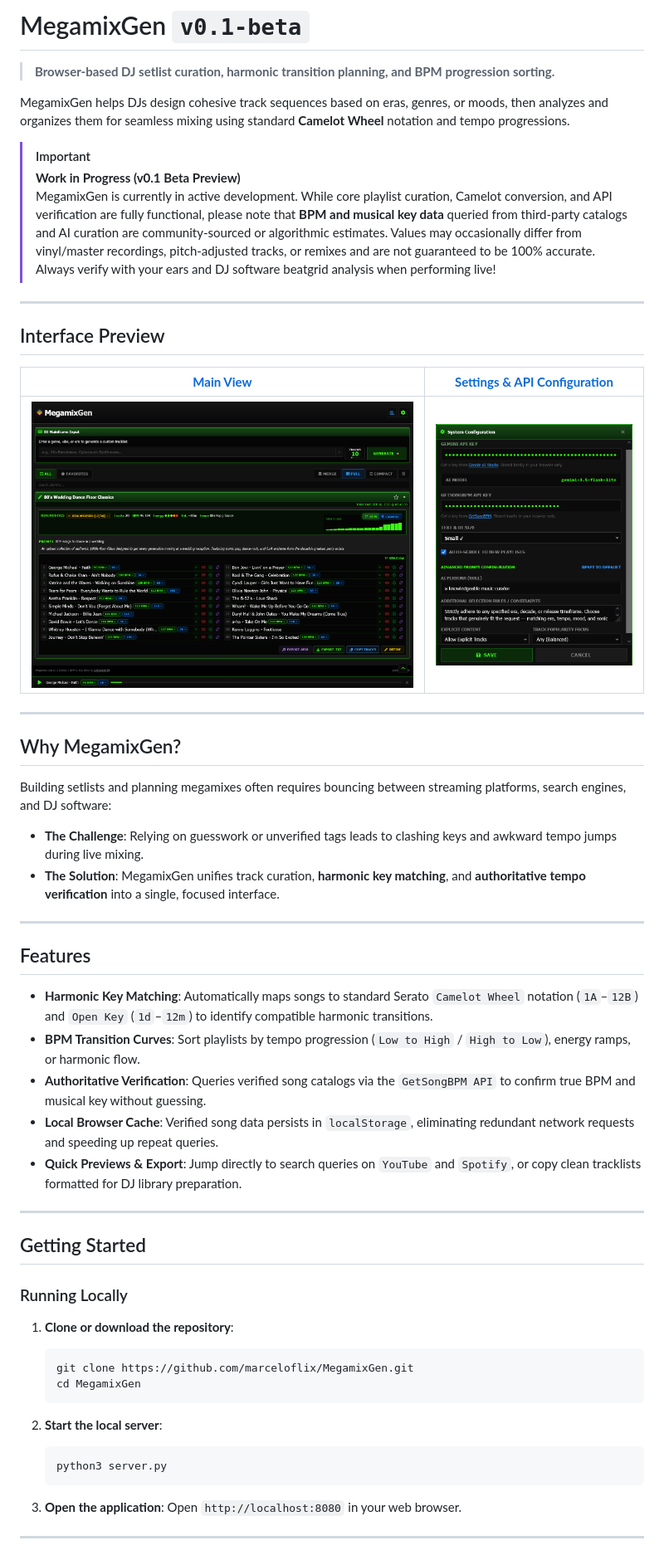
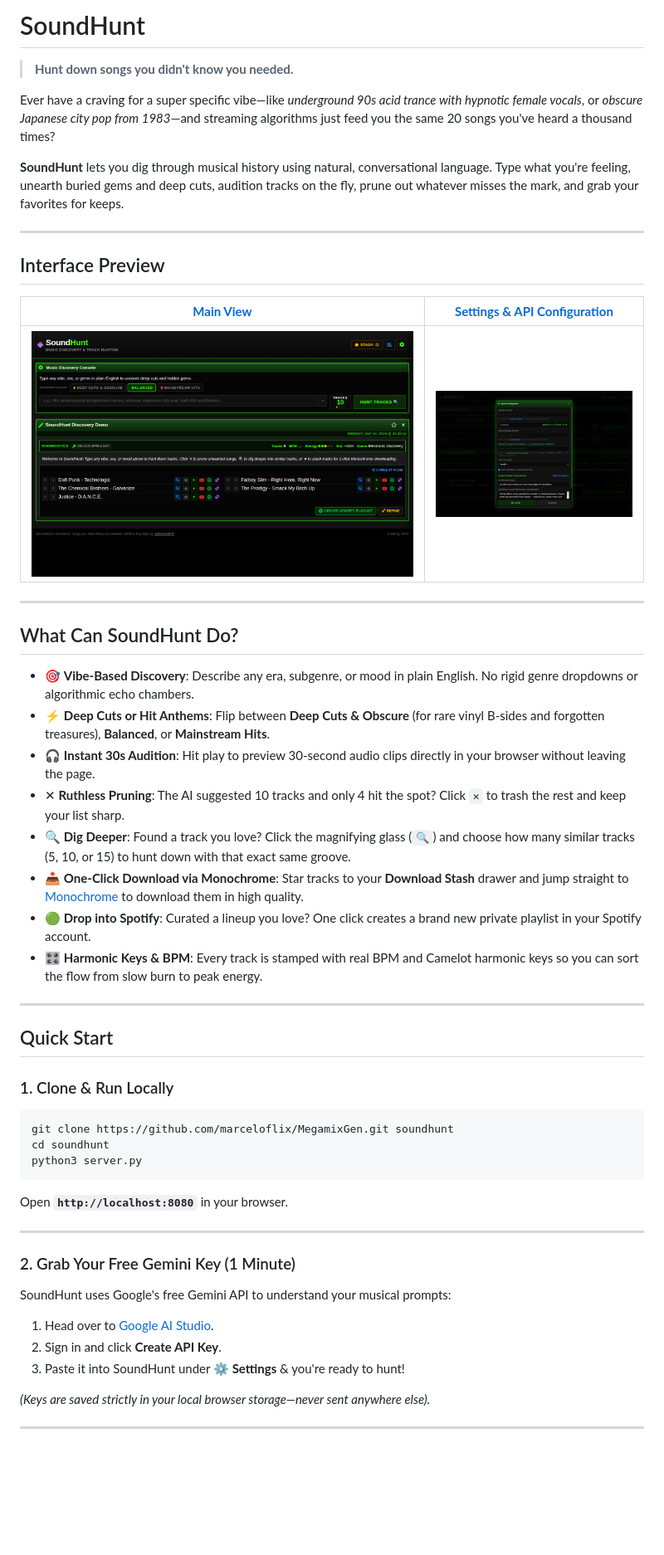
Before and after one commit to marceloflix/MegamixGen, a Markdown page: README.md, the part around the change printed below. Shown: that part at 83% size. Rendered like a GitHub page; pictures changed too: assets/screenshots/main_view.png, assets/screenshots/settings_view.png; blank space fills up the shorter version.

Commit message:
feat: add track stash, pruning, dig deeper search, and Spotify integration

````diff
--- a/README.md
+++ b/README.md
@@ -1,12 +1,10 @@
-# MegamixGen `v0.1-beta`
+# SoundHunt
 
-> **Browser-based DJ setlist curation, harmonic transition planning, and BPM progression sorting.**
+> **Hunt down songs you didn't know you needed.**
 
-MegamixGen helps DJs design cohesive track sequences based on eras, genres, or moods, then analyzes and organizes them for seamless mixing using standard **Camelot Wheel** notation and tempo progressions.
+Ever have a craving for a super specific vibe—like *underground 90s acid trance with hypnotic female vocals*, or *obscure Japanese city pop from 1983*—and streaming algorithms just feed you the same 20 songs you've heard a thousand times?
 
-> [!IMPORTANT]
-> **Work in Progress (v0.1 Beta Preview)**
-> MegamixGen is currently in active development. While core playlist curation, Camelot conversion, and API verification are fully functional, please note that **BPM and musical key data** queried from third-party catalogs and AI curation are community-sourced or algorithmic estimates. Values may occasionally differ from vinyl/master recordings, pitch-adjusted tracks, or remixes and are not guaranteed to be 100% accurate. Always verify with your ears and DJ software beatgrid analysis when performing live!
+**SoundHunt** lets you dig through musical history using natural, conversational language. Type what you're feeling, unearth buried gems and deep cuts, audition tracks on the fly, prune out whatever misses the mark, and grab your favorites for keeps.
 
 ---
 
@@ -18,41 +16,38 @@ MegamixGen helps DJs design cohesive track sequences based on eras, genres, or m
 
 ---
 
-## Why MegamixGen?
+## What Can SoundHunt Do?
 
-Building setlists and planning megamixes often requires bouncing between streaming platforms, search engines, and DJ software:
-
-- **The Challenge**: Relying on guesswork or unverified tags leads to clashing keys and awkward tempo jumps during live mixing.
-- **The Solution**: MegamixGen unifies track curation, **harmonic key matching**, and **authoritative tempo verification** into a single, focused interface.
+- 🎯 **Vibe-Based Discovery**: Describe any era, subgenre, or mood in plain English. No rigid genre dropdowns or algorithmic echo chambers.
+- ⚡ **Deep Cuts or Hit Anthems**: Flip between **Deep Cuts & Obscure** (for rare vinyl B-sides and forgotten treasures), **Balanced**, or **Mainstream Hits**.
+- 🎧 **Instant 30s Audition**: Hit play to preview 30-second audio clips directly in your browser without leaving the page.
+- ✕ **Ruthless Pruning**: The AI suggested 10 tracks and only 4 hit the spot? Click `✕` to trash the rest and keep your list sharp.
+- 🔍 **Dig Deeper**: Found a track you love? Click the magnifying glass (`🔍`) and choose how many similar tracks (5, 10, or 15) to hunt down with that exact same groove.
+- 📥 **One-Click Download via Monochrome**: Star tracks to your **Download Stash** drawer and jump straight to [Monochrome](https://monochrome.tf) to download them in high quality.
+- 🟢 **Drop into Spotify**: Curated a lineup you love? One click creates a brand new private playlist in your Spotify account.
+- 🎛️ **Harmonic Keys & BPM**: Every track is stamped with real BPM and Camelot harmonic keys so you can sort the flow from slow burn to peak energy.
 
 ---
 
-## Features
+## Quick Start
 
-- **Harmonic Key Matching**: Automatically maps songs to standard Serato `Camelot Wheel` notation (`1A`–`12B`) and `Open Key` (`1d`–`12m`) to identify compatible harmonic transitions.
-- **BPM Transition Curves**: Sort playlists by tempo progression (`Low to High` / `High to Low`), energy ramps, or harmonic flow.
-- **Authoritative Verification**: Queries verified song catalogs via the `GetSongBPM API` to confirm true BPM and musical key without guessing.
-- **Local Browser Cache**: Verified song data persists in `localStorage`, eliminating redundant network requests and speeding up repeat queries.
-- **Quick Previews & Export**: Jump directly to search queries on `YouTube` and `Spotify`, or copy clean tracklists formatted for DJ library preparation.
+### 1. Clone & Run Locally
+```bash
+git clone https://github.com/marceloflix/MegamixGen.git soundhunt
+cd soundhunt
+python3 server.py
+```
+Open **`http://localhost:8080`** in your browser.
 
 ---
 
-## Getting Started
+### 2. Grab Your Free Gemini Key (1 Minute)
+SoundHunt uses Google's free Gemini API to understand your musical prompts:
+1. Head over to [Google AI Studio](https://aistudio.google.com/apikey).
+2. Sign in and click **Create API Key**.
+3. Paste it into SoundHunt under **⚙ Settings** & you're ready to hunt!
 
-### Running Locally
-1. **Clone or download the repository**:
-   ```bash
-   git clone https://github.com/marceloflix/MegamixGen.git
-   cd MegamixGen
-   ```
-
-2. **Start the local server**:
-   ```bash
-   python3 server.py
-   ```
-
-3. **Open the application**:
-   Open `http://localhost:8080` in your web browser.
+*(Keys are saved strictly in your local browser storage—never sent anywhere else).*
 
 ---
 
````
Also changed, not shown: other parts of README.md (+6 -28 lines), .agents/rules/git-no-commit.md (added, +5 -0 lines), GEMINI.md (added, +3 -0 lines), SOUNDHUNT_STATE.md (added, +79 -0 lines), 12 other files.
